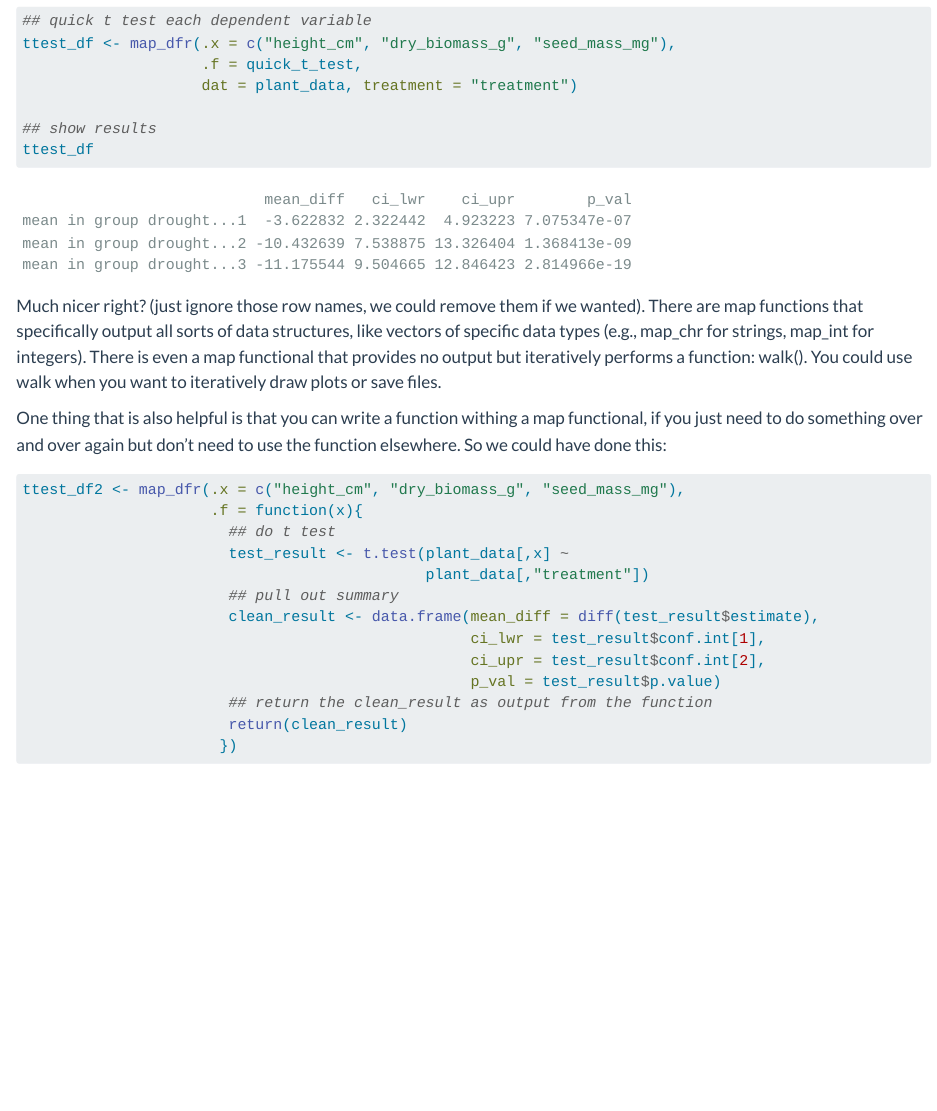
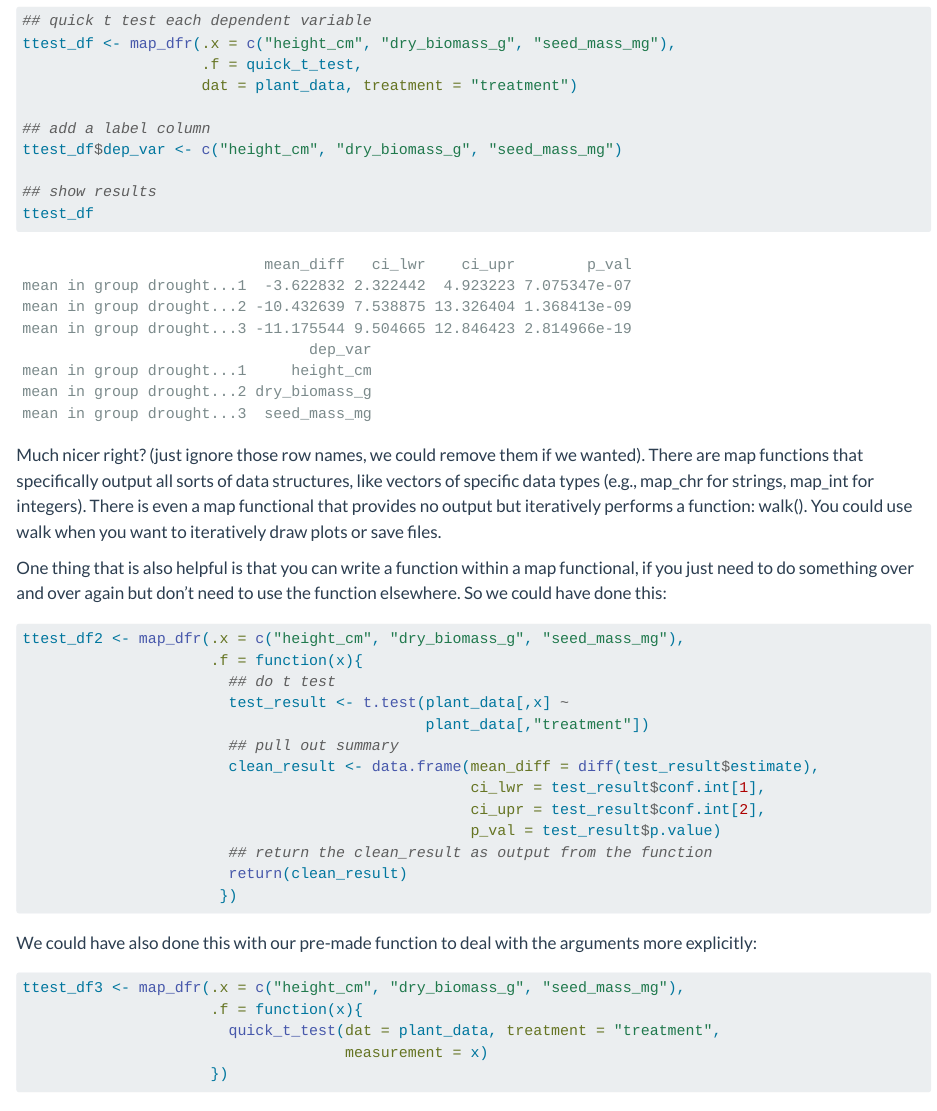
Before and after one commit to cwojan/umn_eeb_quant_comp_repo, a Quarto document (purrr.qmd): the page in a window 1100 px wide, from 1950 px down. Rendered offline with R 4.5, knitr and Pandoc in place of Quarto, with nearby package versions; code that draws random numbers runs with fixed seeds of ours.

Commit message:
post workshop fixes

````diff
--- a/purrr.qmd
+++ b/purrr.qmd
@@ -66,13 +66,16 @@ ttest_df <- map_dfr(.x = c("height_cm", "dry_biomass_g", "seed_mass_mg"),
                     .f = quick_t_test,
                     dat = plant_data, treatment = "treatment")
 
+## add a label column
+ttest_df$dep_var <- c("height_cm", "dry_biomass_g", "seed_mass_mg")
+
 ## show results
 ttest_df
 ```
 
 Much nicer right? (just ignore those row names, we could remove them if we wanted). There are map functions that specifically output all sorts of data structures, like vectors of specific data types (e.g., map_chr for strings, map_int for integers). There is even a map functional that provides no output but iteratively performs a function: walk(). You could use walk when you want to iteratively draw plots or save files.
 
-One thing that is also helpful is that you can write a function withing a map functional, if you just need to do something over and over again but don't need to use the function elsewhere. So we could have done this:
+One thing that is also helpful is that you can write a function within a map functional, if you just need to do something over and over again but don't need to use the function elsewhere. So we could have done this:
 
 ```{r}
 ttest_df2 <- map_dfr(.x = c("height_cm", "dry_biomass_g", "seed_mass_mg"),
@@ -88,6 +91,16 @@ ttest_df2 <- map_dfr(.x = c("height_cm", "dry_biomass_g", "seed_mass_mg"),
                        ## return the clean_result as output from the function
                        return(clean_result)
                       })
+```
+
+We could have also done this with our pre-made function to deal with the arguments more explicitly:
+
+```{r}
+ttest_df3 <- map_dfr(.x = c("height_cm", "dry_biomass_g", "seed_mass_mg"),
+                     .f = function(x){
+                       quick_t_test(dat = plant_data, treatment = "treatment",
+                                    measurement = x)
+                     })
 ```
 
 ### Iterating over Two Ranges with map2
````
Also changed, not shown: functions.qmd (+1 -1 lines), index.qmd (+2 -0 lines), vectorization.qmd (+1 -1 lines), docs/search.json, 7 other files.
